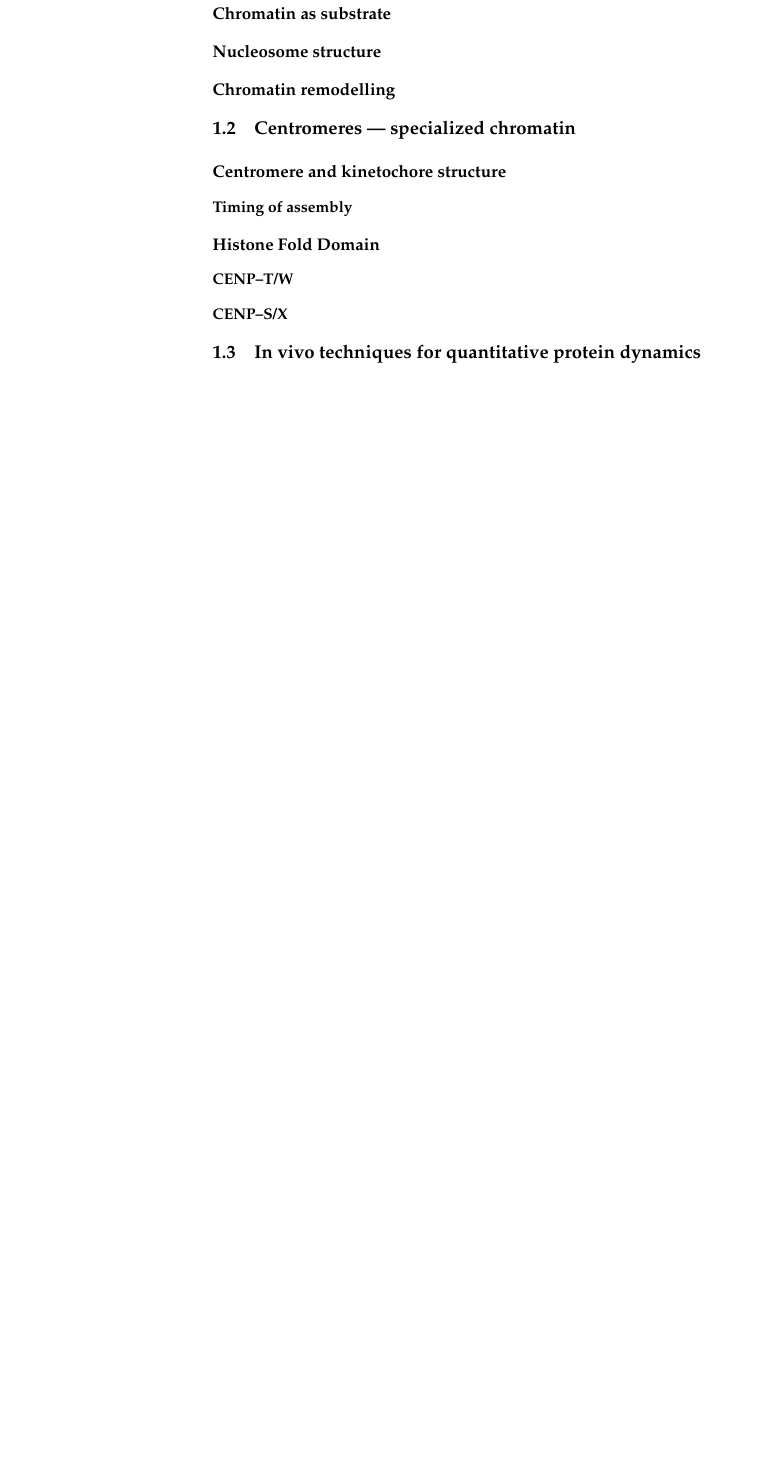
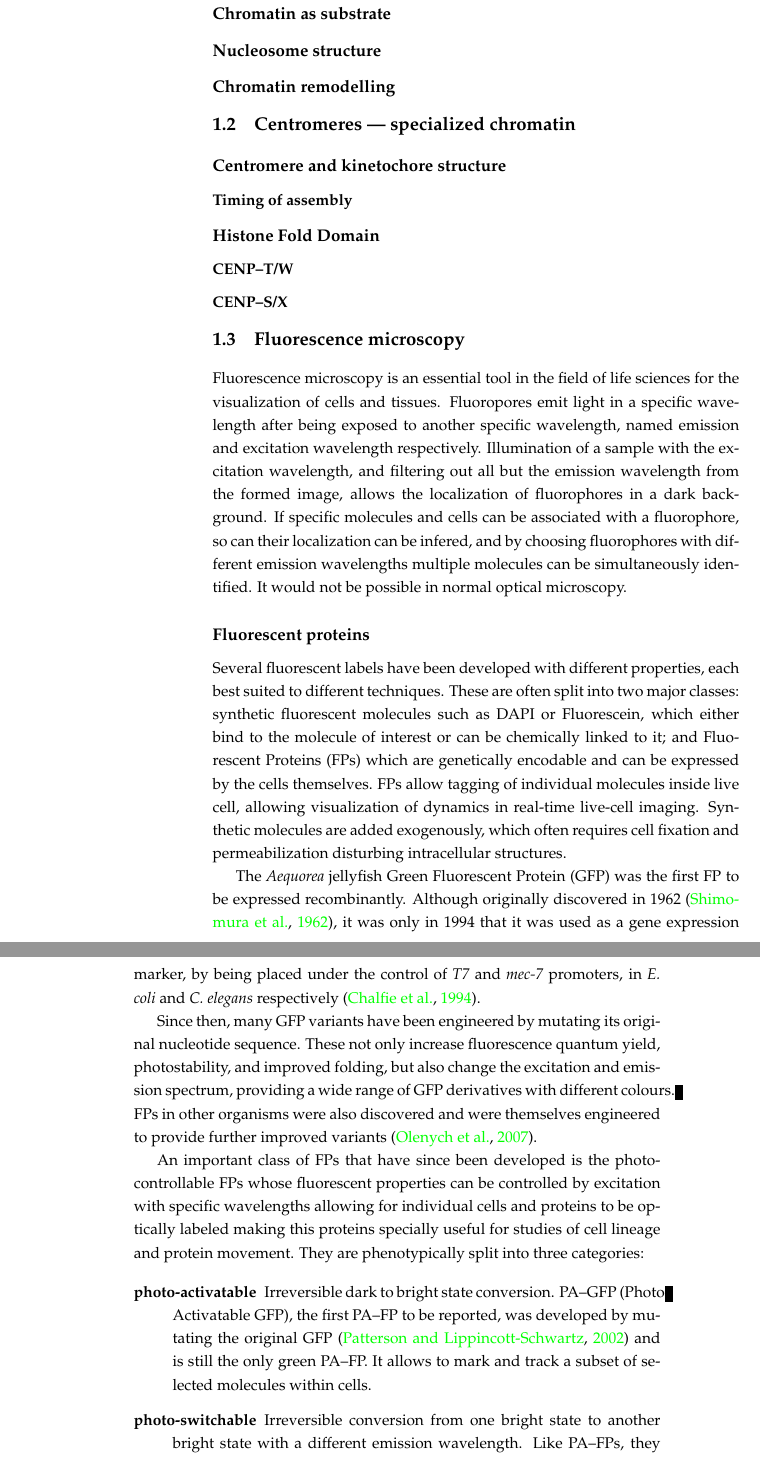
Before and after one commit to carandraug/phd-thesis, a LaTeX thesis (thesis.tex, which reads intro/intro.tex, intro/references.bib, preamble.tex): part of page 12 of 100 before the commit and two parts of pages 12 and 13 of 103 after it, the two joined at a grey line, cut so that both start at the same text, the shorter picture padded with empty space. Compiled offline with pdfLaTeX; a LaTeX package or settings file that is missing is left out.

Commit message:
introduction: add section about fluorescence microscopy and fluorescent proteins.

```diff
--- a/intro/intro.tex
+++ b/intro/intro.tex
@@ -55,4 +50,72 @@
     \subsubsection{CENP--T/W}
     \subsubsection{CENP--S/X}
 
-\section{In vivo techniques for quantitative protein dynamics}
+\section{Fluorescence microscopy}
+
+  Fluorescence microscopy is an essential tool in the field of life
+  sciences for the visualization of cells and tissues.
+  Fluoropores emit light in a specific wavelength after
+  being exposed to another specific wavelength, named
+  emission and excitation wavelength respectively.
+  Illumination of a sample with the excitation wavelength, and filtering
+  out all but the emission wavelength from the formed image, allows
+  the localization of fluorophores in a dark background.
+  If specific molecules and cells can be associated with a fluorophore,
+  so can their localization can be infered, and by choosing fluorophores
+  with different emission wavelengths multiple molecules can be
+  simultaneously identified.
+  It would not be possible in normal optical microscopy.
+
+  \subsection{Fluorescent proteins}
+    Several fluorescent labels have been developed with different
+    properties, each best suited to different techniques.
+    These are often split into two major classes: synthetic fluorescent
+    molecules such as DAPI or Fluorescein, which either bind to the molecule of
+    interest or can be chemically linked to it; and Fluorescent Proteins (FPs)
+    which are genetically encodable and can be expressed by the cells themselves.
+    FPs allow tagging of individual molecules inside live cell, allowing
+    visualization of dynamics in real-time live-cell imaging.
+    Synthetic molecules are added exogenously, which often requires cell
+    fixation and permeabilization disturbing intracellular structures.
+    %% TODO mention synthethic moleculus that bing to proteins with tag like snap
+    %%      Over simplistic?  Fusion proteins for luciferase, etc
+
+    The \species{Aequorea} jellyfish Green Fluorescent Protein (GFP) was
+    the first FP to be expressed recombinantly.
+    Although originally discovered in 1962 \citep{shimomura1962-gfp-discovery},
+    it was only in 1994 that it was used as a gene expression
+    marker, by being placed under the control of \gene{T7} and
+    \gene{mec-7} promoters, in \species{E. coli} and \species{C. elegans}
+    respectively \citep{gfp-first-expression-marker}.
+    %% when was GFP first used as a gene tag?
+
+    Since then, many GFP variants have been engineered by mutating its
+    original nucleotide sequence.  These not only increase fluorescence
+    quantum yield, photostability, and improved folding, but also change
+    the excitation and emission spectrum, providing a wide range of GFP
+    derivatives with different colours.  FPs in other organisms were also
+    discovered and were themselves engineered to provide further improved
+    variants \citep{FP-color-palette}.
+
+    An important class of FPs that have since been developed is the
+    photo-controllable FPs whose
+    fluorescent properties can be controlled by excitation with specific
+    wavelengths allowing for individual cells and proteins to be optically
+    labeled making this proteins specially useful for studies of cell
+    lineage and protein movement.
+    They are phenotypically split into three categories:
+
+    \begin{description}
+      \item[photo-activatable]
+        Irreversible dark to bright state conversion.
+        PA--GFP (Photo Activatable GFP), the first PA--FP to be
+        reported, was developed by mutating the original GFP
+        \citep{pagfp-discovery} and is
+        still the only green PA--FP.
+        It allows to mark and track a subset of selected molecules
+        within cells.
+
+      \item[photo-switchable]
+        Irreversible conversion from one bright state to another bright
+        state with a different emission wavelength.
+        Like PA--FPs, they allow the tracking of a subset of selected
--- a/intro/references.bib
+++ b/intro/references.bib
@@ -0,0 +5 @@
+  journal = {Science},
--- a/preamble.tex
+++ b/preamble.tex
@@ -125,6 +125,12 @@
 
 \newcommand{\species}[1]{\textit{#1}}
 
+%% NCBI Style Guide, Chapter 5 "Style Points and Conventions", recommends
+%% italic for gene names (except in long list of genes), and roman for
+%% protein names.
+\newcommand{\gene}[1]{\textit{#1}}
+\newcommand{\protein}[1]{#1}
+
 \newcommand{\Kon}{$K_{on}$}
 \newcommand{\Koff}{$K_{off}$}
 
```
Also changed, not shown: intro/intro.tex (27 more changed lines), intro/references.bib (75 more changed lines).
